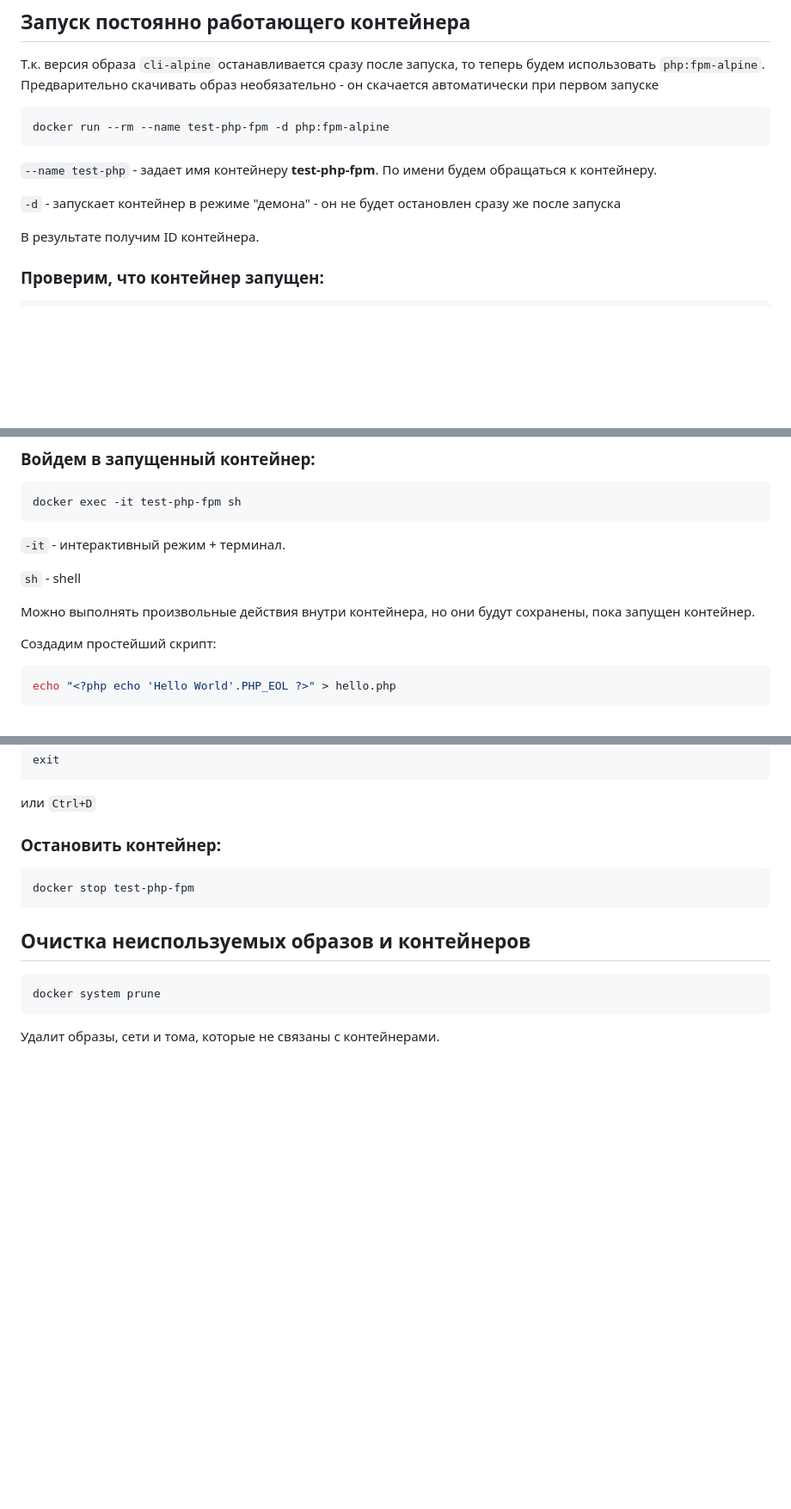
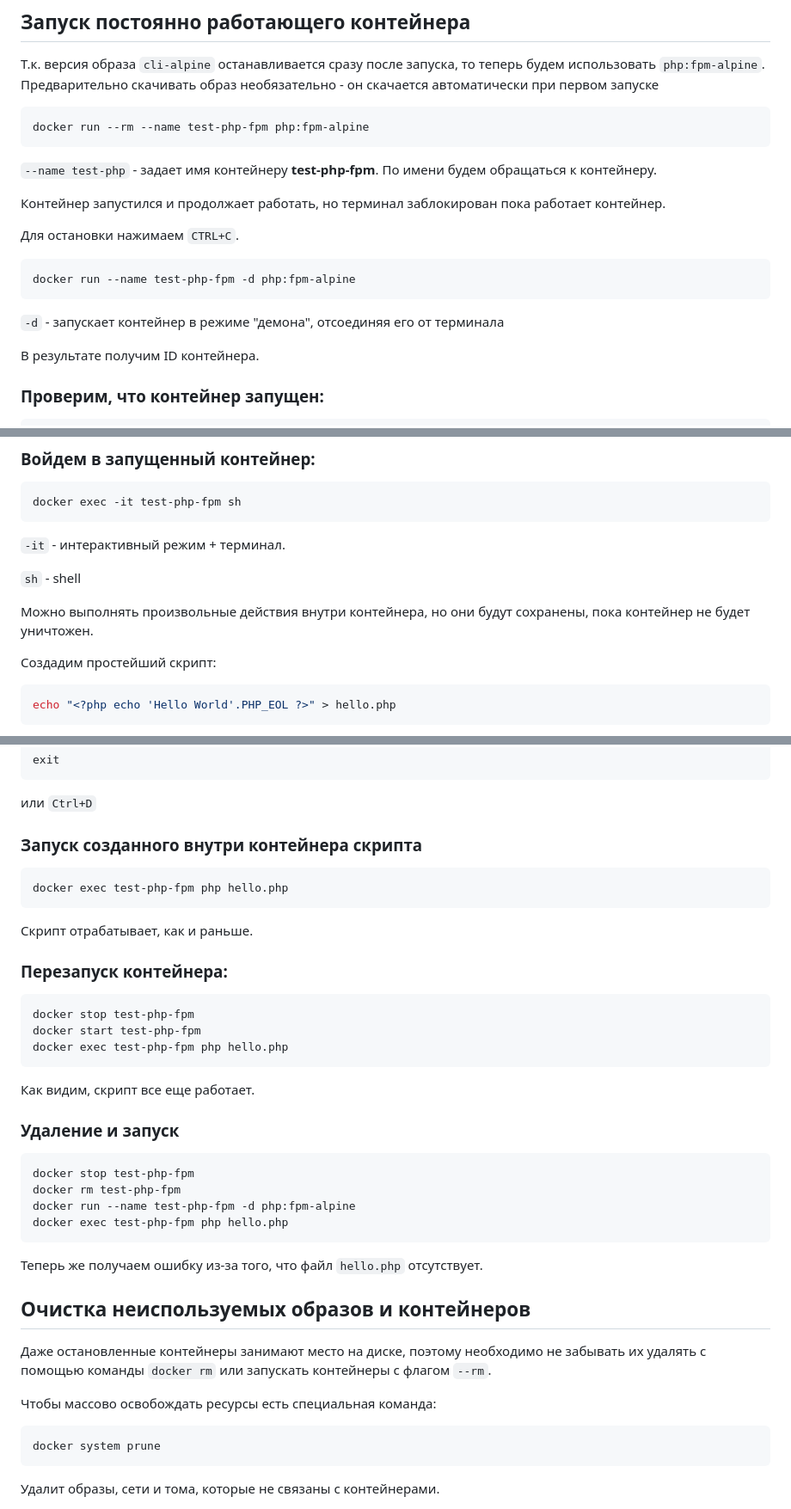
Before and after one commit to php-programmist/docker-lessons, a Markdown page: lesson1/Basics.md, 3 parts joined by grey strips. Shown: that part at 86% size. Rendered like a GitHub page; blank space fills up the shorter version.

Commit message:
Дополнил данные первого урока

````diff
--- a/lesson1/Basics.md
+++ b/lesson1/Basics.md
@@ -72,12 +72,19 @@ docker run --rm -it php:cli-alpine
 Т.к. версия образа `cli-alpine` останавливается сразу после запуска, то теперь будем использовать `php:fpm-alpine`. Предварительно скачивать образ необязательно - он скачается автоматически при первом запуске
 
 ```bash
-docker run --rm --name test-php-fpm -d php:fpm-alpine
+docker run --rm --name test-php-fpm php:fpm-alpine
+```
+`--name test-php` - задает имя контейнеру **test-php-fpm**. По имени будем обращаться к контейнеру.
+
+Контейнер запустился и продолжает работать, но терминал заблокирован пока работает контейнер.
+
+Для остановки нажимаем `CTRL+C`.
+
+```bash
+docker run --name test-php-fpm -d php:fpm-alpine
 ```
 
-`--name test-php` - задает имя контейнеру **test-php-fpm**. По имени будем обращаться к контейнеру.
-
-`-d` - запускает контейнер в режиме "демона" - он не будет остановлен сразу же после запуска
+`-d` - запускает контейнер в режиме "демона", отсоединяя его от терминала
 
 В результате получим ID контейнера.
 
@@ -108,7 +115,7 @@ docker exec -it test-php-fpm sh
 
 `sh` - shell
 
-Можно выполнять произвольные действия внутри контейнера, но они будут сохранены, пока запущен контейнер.
+Можно выполнять произвольные действия внутри контейнера, но они будут сохранены, пока контейнер не будет уничтожен.
 
 Создадим простейший скрипт:
 ```bash
@@ -126,12 +133,35 @@ exit
 ```
 или `Ctrl+D`
 
-### Остановить контейнер:
+### Запуск созданного внутри контейнера скрипта
+
+```bash
+docker exec test-php-fpm php hello.php
+```
+Скрипт отрабатывает, как и раньше.
+
+### Перезапуск контейнера:
 ```bash
 docker stop test-php-fpm
+docker start test-php-fpm
+docker exec test-php-fpm php hello.php
 ```
+Как видим, скрипт все еще работает.
+
+### Удаление и запуск
+```bash
+docker stop test-php-fpm
+docker rm test-php-fpm
+docker run --name test-php-fpm -d php:fpm-alpine
+docker exec test-php-fpm php hello.php
+```
+Теперь же получаем ошибку из-за того, что файл `hello.php` отсутствует.
 
 ## Очистка неиспользуемых образов и контейнеров
+
+Даже остановленные контейнеры занимают место на диске, поэтому необходимо не забывать их удалять с помощью команды `docker rm` или запускать контейнеры с флагом `--rm`.
+
+Чтобы массово освобождать ресурсы есть специальная команда:
 ```bash
 docker system prune
 ```
````
